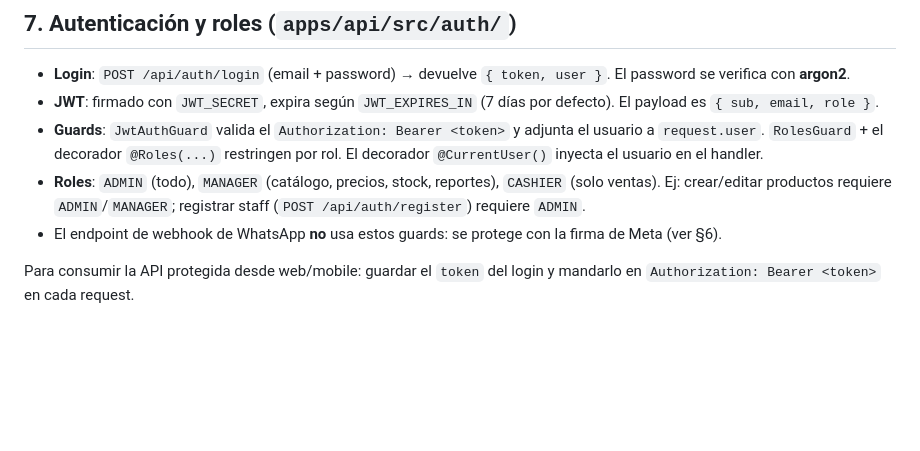
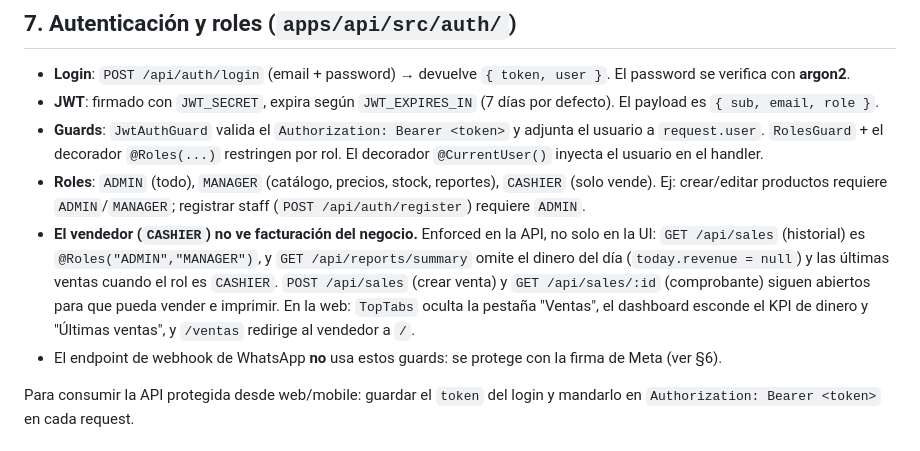
Before and after one commit to carlaivanaperez/SO, a Markdown page: CLAUDE.md, the part around the change. Drawn GitHub-style; blank space fills up the shorter version.

Commit message:
CLAUDE.md: documentar que el vendedor no ve facturación (roles §7)

```diff
--- a/CLAUDE.md
+++ b/CLAUDE.md
@@ -182,8 +182,15 @@ Los secretos de WhatsApp van **solo en `.env`** (nunca commiteados). Ver `.env.e
   el usuario a `request.user`. `RolesGuard` + el decorador `@Roles(...)` restringen
   por rol. El decorador `@CurrentUser()` inyecta el usuario en el handler.
 - **Roles**: `ADMIN` (todo), `MANAGER` (catálogo, precios, stock, reportes),
-  `CASHIER` (solo ventas). Ej: crear/editar productos requiere `ADMIN`/`MANAGER`;
+  `CASHIER` (solo vende). Ej: crear/editar productos requiere `ADMIN`/`MANAGER`;
   registrar staff (`POST /api/auth/register`) requiere `ADMIN`.
+- **El vendedor (`CASHIER`) no ve facturación del negocio.** Enforced en la API,
+  no solo en la UI: `GET /api/sales` (historial) es `@Roles("ADMIN","MANAGER")`,
+  y `GET /api/reports/summary` omite el dinero del día (`today.revenue = null`) y
+  las últimas ventas cuando el rol es `CASHIER`. `POST /api/sales` (crear venta)
+  y `GET /api/sales/:id` (comprobante) siguen abiertos para que pueda vender e
+  imprimir. En la web: `TopTabs` oculta la pestaña "Ventas", el dashboard esconde
+  el KPI de dinero y "Últimas ventas", y `/ventas` redirige al vendedor a `/`.
 - El endpoint de webhook de WhatsApp **no** usa estos guards: se protege con la
   firma de Meta (ver §6).
 
```
